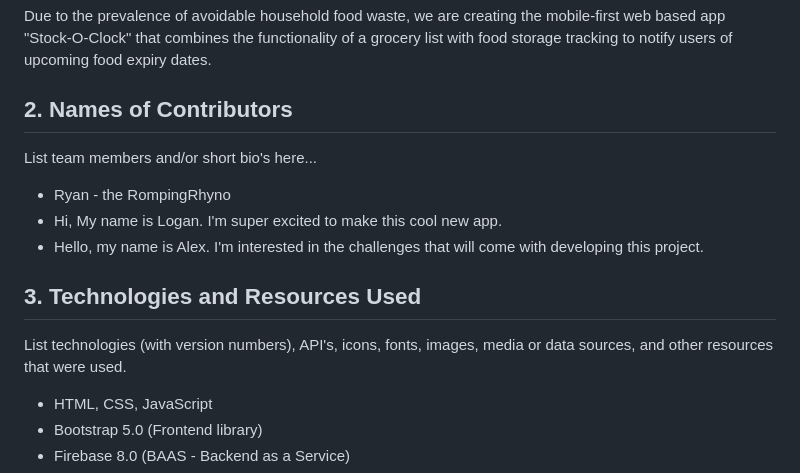
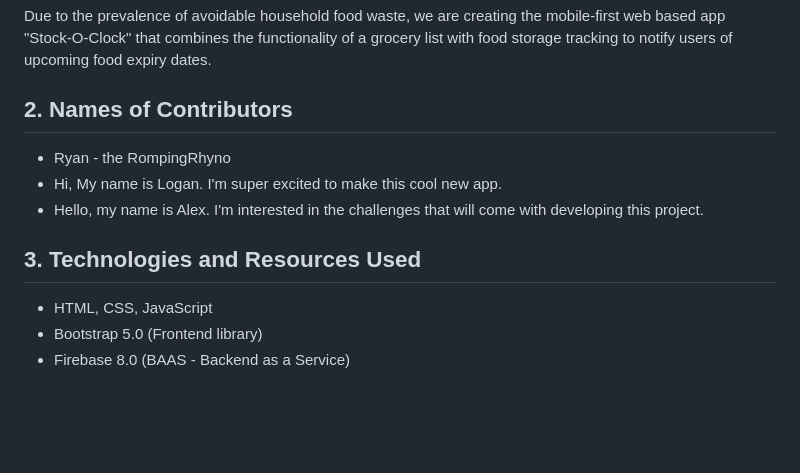
Before and after one commit to RompingRhyno/Stock-O-Clock, a Markdown page: README.md, the part around the change. Drawn GitHub-style; blank space fills up the shorter version.

```diff
--- a/README.md
+++ b/README.md
@@ -4,13 +4,11 @@
 Due to the prevalence of avoidable household food waste, we are creating the mobile-first web based app "Stock-O-Clock" that combines the functionality of a grocery list with food storage tracking to notify users of upcoming food expiry dates.
 
 ## 2. Names of Contributors
-List team members and/or short bio's here...
 * Ryan - the RompingRhyno
 * Hi, My name is Logan. I'm super excited to make this cool new app.
 * Hello, my name is Alex. I'm interested in the challenges that will come with developing this project.
 
 ## 3. Technologies and Resources Used
-List technologies (with version numbers), API's, icons, fonts, images, media or data sources, and other resources that were used.
 * HTML, CSS, JavaScript
 * Bootstrap 5.0 (Frontend library)
 * Firebase 8.0 (BAAS - Backend as a Service)
```
